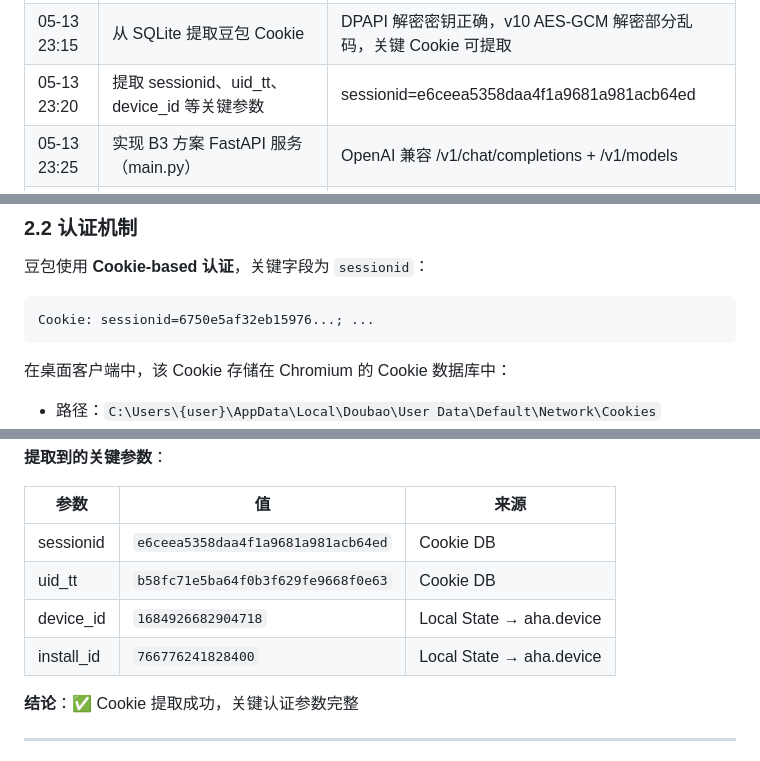
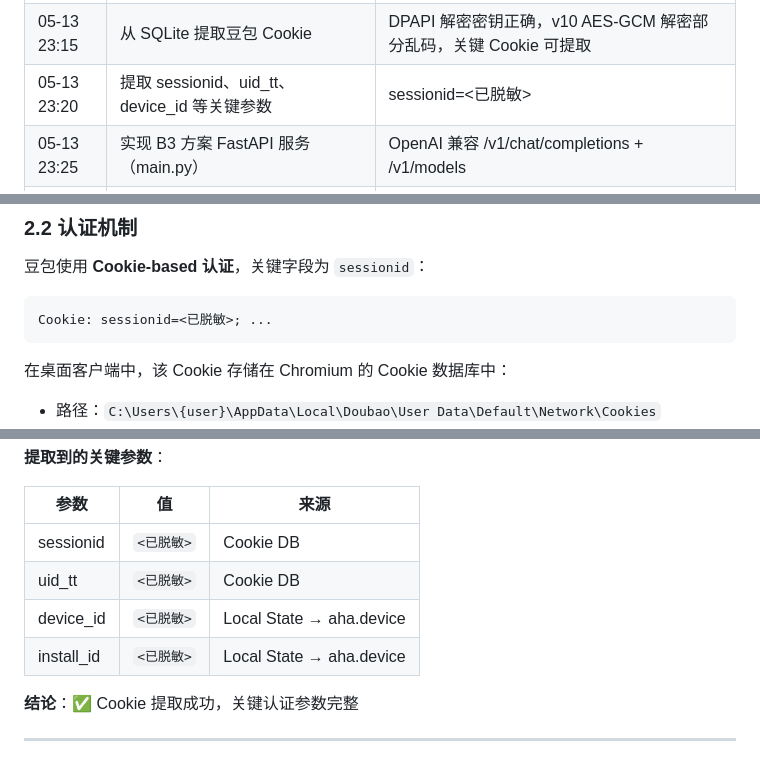
Before and after one commit to ZedeX/doubao-free-api, a Markdown page: docs/reverse-engineering-report.md, 3 parts joined by grey strips. Drawn GitHub-style.

Commit message:
Security: desensitize session IDs and personal tokens in report

````diff
--- a/docs/reverse-engineering-report.md
+++ b/docs/reverse-engineering-report.md
@@ -24,7 +24,7 @@
 | 05-13 23:05 | 创建项目目录 doubao-api/ 和 temp/ | 临时文件独立存放 |
 | 05-13 23:10 | 安装依赖：pycryptodome, aiohttp, fastapi, uvicorn, httpx | Python 3.13 环境 |
 | 05-13 23:15 | 从 SQLite 提取豆包 Cookie | DPAPI 解密密钥正确，v10 AES-GCM 解密部分乱码，关键 Cookie 可提取 |
-| 05-13 23:20 | 提取 sessionid、uid_tt、device_id 等关键参数 | sessionid=e6ceea5358daa4f1a9681a981acb64ed |
+| 05-13 23:20 | 提取 sessionid、uid_tt、device_id 等关键参数 | sessionid=<已脱敏> |
 | 05-13 23:25 | 实现 B3 方案 FastAPI 服务（main.py） | OpenAI 兼容 /v1/chat/completions + /v1/models |
 | 05-13 23:30 | 首次测试 B3 方案 — SSE 解析失败 | 原因：event_data 是 JSON 字符串需二次解析 |
 | 05-13 23:35 | 修正 SSE 解析器，二次/三次 JSON 解析 | 外层 event_type + 内层 message.content 三层嵌套 |
@@ -123,7 +123,7 @@ POST https://www.doubao.com/samantha/chat/completion
 豆包使用 **Cookie-based 认证**，关键字段为 `sessionid`：
 
 ```
-Cookie: sessionid=6750e5af32eb15976...; ...
+Cookie: sessionid=<已脱敏>; ...
 ```
 
 在桌面客户端中，该 Cookie 存储在 Chromium 的 Cookie 数据库中：
@@ -850,10 +850,10 @@ async def call_doubao_api(prompt: str, session_config: dict):
 
 | 参数 | 值 | 来源 |
 |---|---|---|
-| sessionid | `e6ceea5358daa4f1a9681a981acb64ed` | Cookie DB |
-| uid_tt | `b58fc71e5ba64f0b3f629fe9668f0e63` | Cookie DB |
-| device_id | `1684926682904718` | Local State → aha.device |
-| install_id | `766776241828400` | Local State → aha.device |
+| sessionid | `<已脱敏>` | Cookie DB |
+| uid_tt | `<已脱敏>` | Cookie DB |
+| device_id | `<已脱敏>` | Local State → aha.device |
+| install_id | `<已脱敏>` | Local State → aha.device |
 
 **结论**：✅ Cookie 提取成功，关键认证参数完整
 
````
